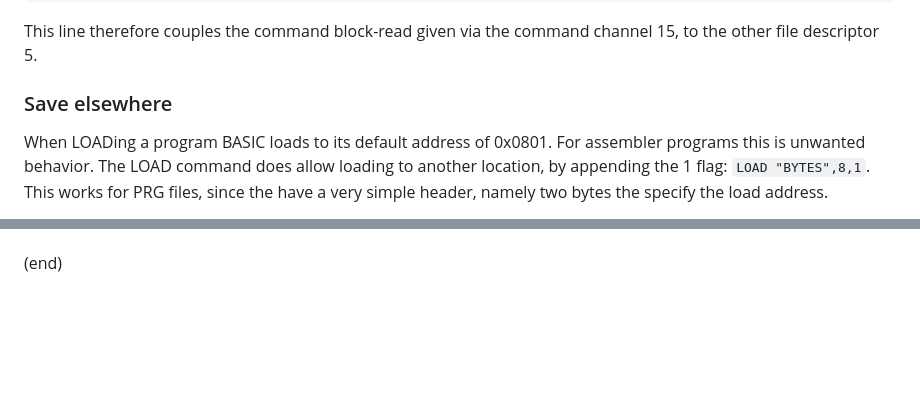
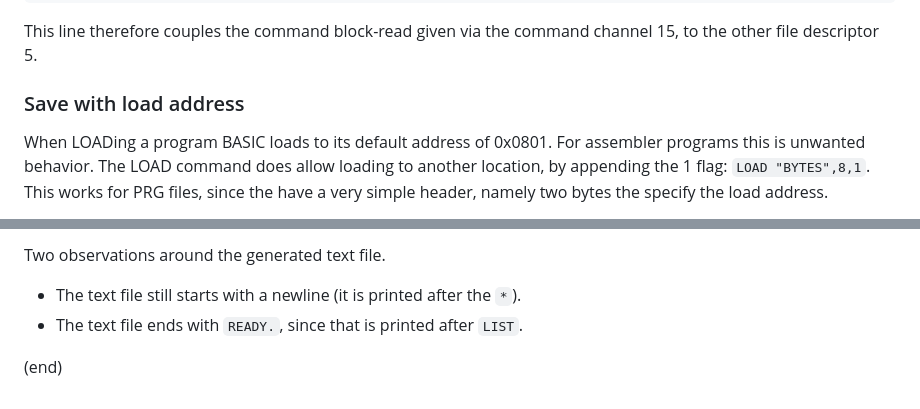
Before and after one commit to maarten-pennings/howto, a Markdown page: c64drive/readme.md, 2 parts joined by grey strips. Drawn GitHub-style; blank space fills up the shorter version.

```diff
--- a/c64drive/readme.md
+++ b/c64drive/readme.md
@@ -208,7 +208,7 @@ Line 160 is tricky; as the manual explains on [page 66](https://www.mocagh.org/c
 This line therefore couples the command block-read given via the command channel 15, to the other file descriptor 5.
 
 
-### Save elsewhere
+### Save with load address
 
 When LOADing a program BASIC loads to its default address of 0x0801.
 For assembler programs this is unwanted behavior.
@@ -369 +429,5 @@ But NEW might now work, then `POKE43,1:POKE44,8` and `POKE45,3:POKE 46,8`.
+Two observations around the generated text file.
+- The text file still starts with a newline (it is printed after the `*`).
+- The text file ends with `READY.`, since that is printed  after `LIST`.
+
 (end)
```
Also changed, not shown: other parts of c64drive/readme.md (+60 -0 lines), c64drive/prg-as-txt.png (added).
